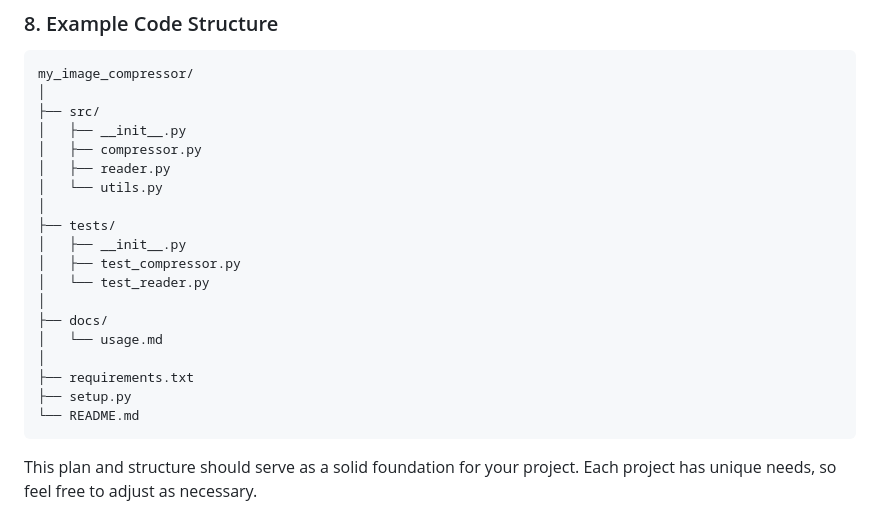
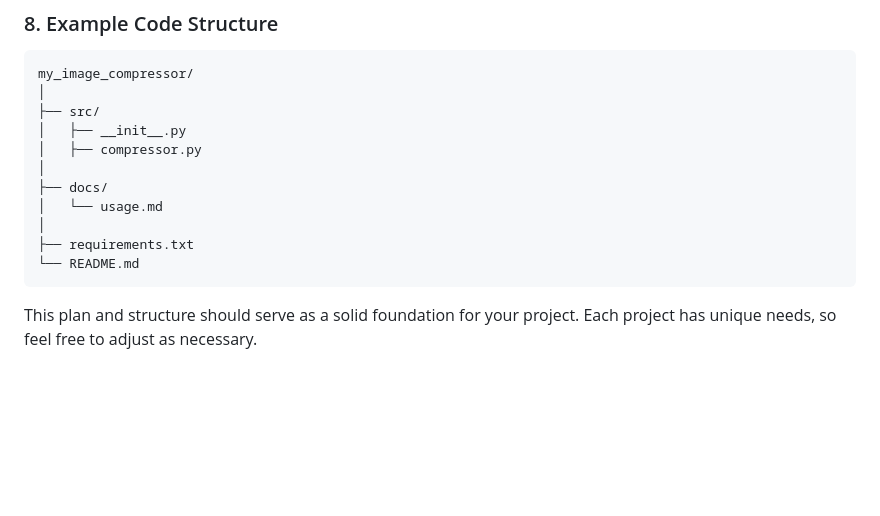
Before and after one commit to pwjensen/RAWtoCompressedPY, a Markdown page: docs/planning.md, the part around the change. GitHub-like rendering; blank space fills up the shorter version.

Commit message:
Cleaning

````diff
--- a/docs/planning.md
+++ b/docs/planning.md
@@ -37,19 +37,11 @@ my_image_compressor/
 ├── src/
 │   ├── __init__.py
 │   ├── compressor.py
-│   ├── reader.py
-│   └── utils.py
-│
-├── tests/
-│   ├── __init__.py
-│   ├── test_compressor.py
-│   └── test_reader.py
 │
 ├── docs/
 │   └── usage.md
 │
 ├── requirements.txt
-├── setup.py
 └── README.md
 ```
 
````
